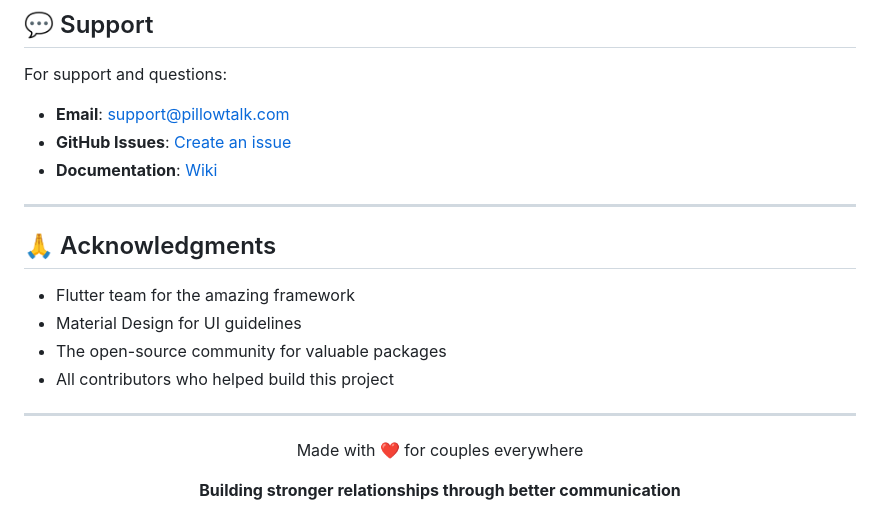
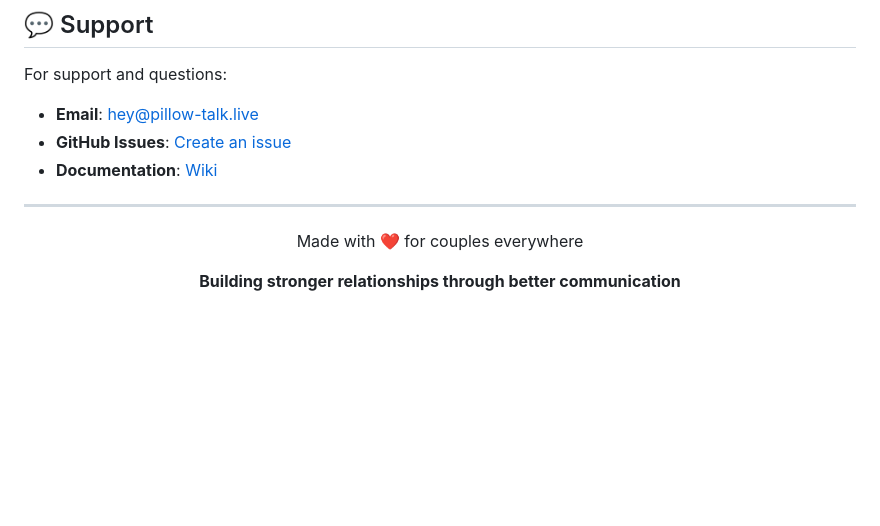
Before and after one commit to unaisshemim/pillow-talk-mobile, a Markdown page: README.md, the part around the change. GitHub-like rendering; blank space fills up the shorter version.

```diff
--- a/README.md
+++ b/README.md
@@ -308,20 +308,12 @@ This project is licensed under the MIT License - see the [LICENSE](LICENSE) file
 ## 💬 Support
 
 For support and questions:
-- **Email**: support@pillowtalk.com
-- **GitHub Issues**: [Create an issue](https://github.com/unaisshemim/pillow_talk_mobile/issues)
+- **Email**: hey@pillow-talk.live
+- **GitHub Issues**: [Create an issue](https://github.com/unaisshemim/pillow-talk-mobile/issues)
 - **Documentation**: [Wiki](https://github.com/unaisshemim/pillow_talk_mobile/wiki)
-
 ---
 
-## 🙏 Acknowledgments
 
-- Flutter team for the amazing framework
-- Material Design for UI guidelines
-- The open-source community for valuable packages
-- All contributors who helped build this project
-
----
 
 <div align="center">
   <p>Made with ❤️ for couples everywhere</p>
```
